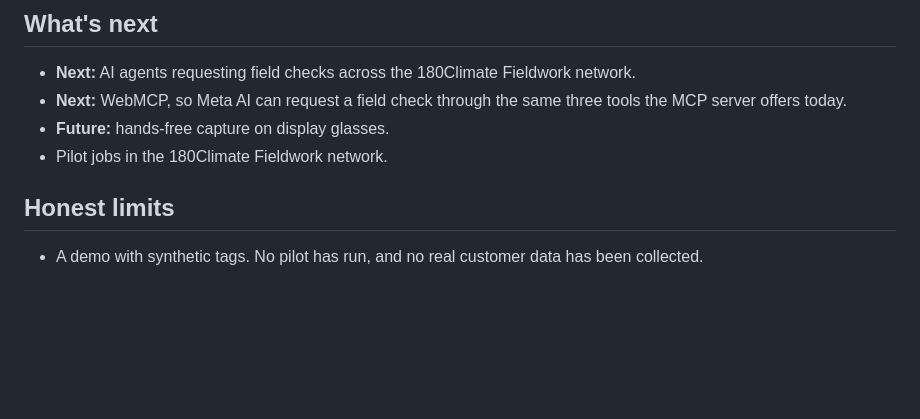
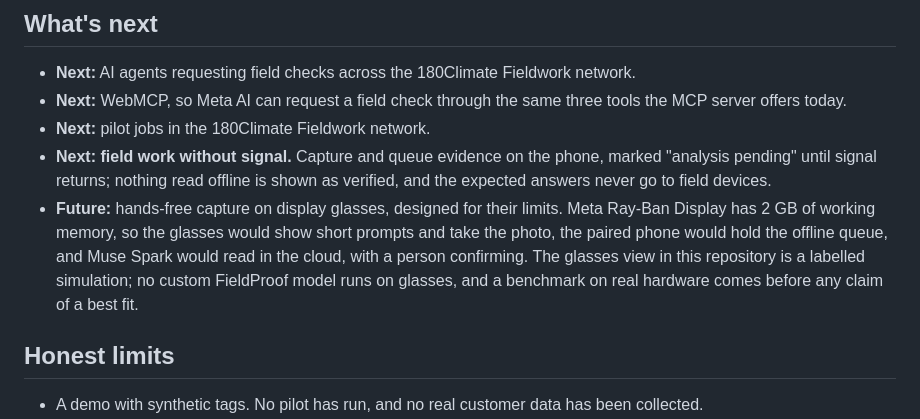
Before and after one commit to TengKianBoon/fieldproof, a Markdown page: README.md, the part around one of its changes. GitHub-like rendering; blank space fills up the shorter version.

Commit message:
R3: README live link and What's next

```diff
--- a/README.md
+++ b/README.md
@@ -139,8 +139,9 @@ Existed before the event (and not in this repository): the 180Climate brand and
 
 - **Next:** AI agents requesting field checks across the 180Climate Fieldwork network.
 - **Next:** WebMCP, so Meta AI can request a field check through the same three tools the MCP server offers today.
-- **Future:** hands-free capture on display glasses.
-- Pilot jobs in the 180Climate Fieldwork network.
+- **Next:** pilot jobs in the 180Climate Fieldwork network.
+- **Next: field work without signal.** Capture and queue evidence on the phone, marked "analysis pending" until signal returns; nothing read offline is shown as verified, and the expected answers never go to field devices.
+- **Future:** hands-free capture on display glasses, designed for their limits. Meta Ray-Ban Display has 2 GB of working memory, so the glasses would show short prompts and take the photo, the paired phone would hold the offline queue, and Muse Spark would read in the cloud, with a person confirming. The glasses view in this repository is a labelled simulation; no custom FieldProof model runs on glasses, and a benchmark on real hardware comes before any claim of a best fit.
 
 ## Honest limits
 
```
Also changed, not shown: other parts of README.md (+1 -1 lines).
